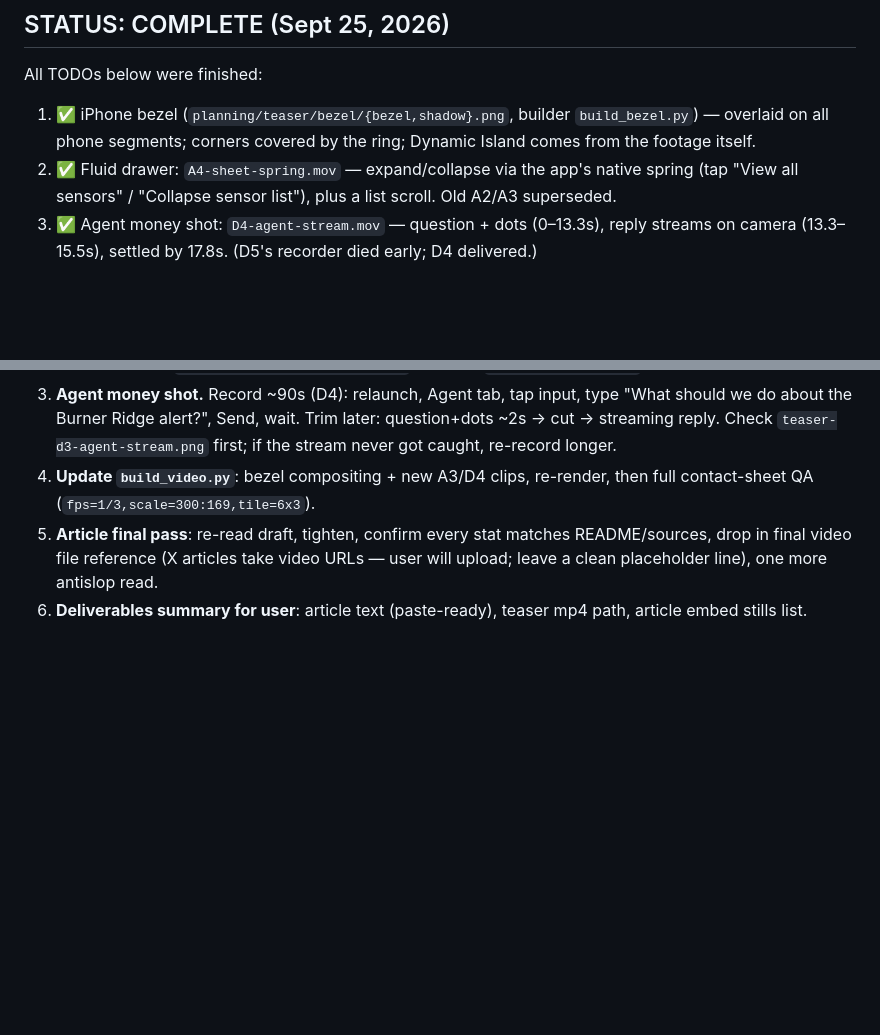
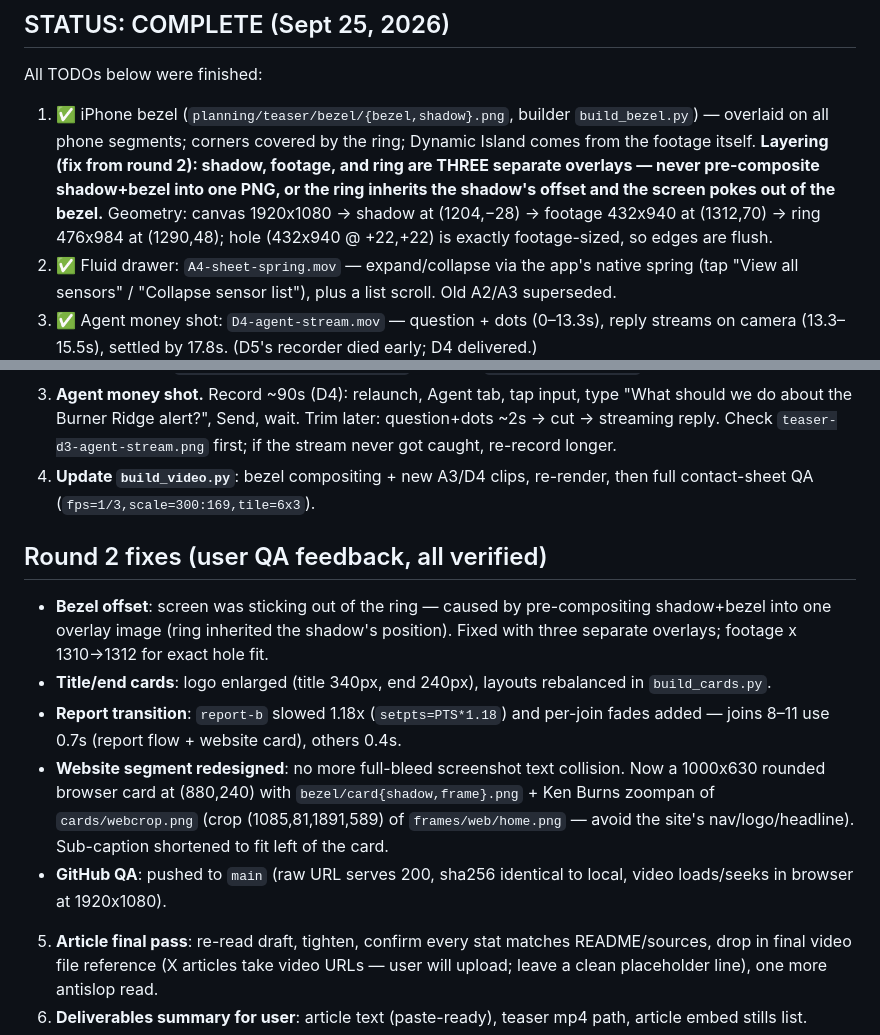
Before and after one commit to aglamadrid19/uintawatch, a Markdown page: planning/teaser/STATUS.md, 2 parts joined by grey strips. GitHub-like rendering; blank space fills up the shorter version.

Commit message:
teaser: document round-2 fixes in STATUS

```diff
--- a/planning/teaser/STATUS.md
+++ b/planning/teaser/STATUS.md
@@ -43,7 +43,7 @@ Session was compacted; this file is the handoff. Working dir: `/Volumes/CrucialX
 
 ## STATUS: COMPLETE (Sept 25, 2026)
 All TODOs below were finished:
-1. ✅ iPhone bezel (`planning/teaser/bezel/{bezel,shadow}.png`, builder `build_bezel.py`) — overlaid on all phone segments; corners covered by the ring; Dynamic Island comes from the footage itself.
+1. ✅ iPhone bezel (`planning/teaser/bezel/{bezel,shadow}.png`, builder `build_bezel.py`) — overlaid on all phone segments; corners covered by the ring; Dynamic Island comes from the footage itself. **Layering (fix from round 2): shadow, footage, and ring are THREE separate overlays — never pre-composite shadow+bezel into one PNG, or the ring inherits the shadow's offset and the screen pokes out of the bezel.** Geometry: canvas 1920x1080 → shadow at (1204,−28) → footage 432x940 at (1312,70) → ring 476x984 at (1290,48); hole (432x940 @ +22,+22) is exactly footage-sized, so edges are flush.
 2. ✅ Fluid drawer: `A4-sheet-spring.mov` — expand/collapse via the app's native spring (tap "View all sensors" / "Collapse sensor list"), plus a list scroll. Old A2/A3 superseded.
 3. ✅ Agent money shot: `D4-agent-stream.mov` — question + dots (0–13.3s), reply streams on camera (13.3–15.5s), settled by 17.8s. (D5's recorder died early; D4 delivered.)
 4. ✅ Final render: `planning/teaser/uintawatch-teaser.mp4` — 55.7s, 1920x1080@30, h264 crf18, silent, ~4.5MB. Full contact-sheet + title/end card QA PASS.
@@ -55,6 +55,13 @@ All TODOs below were finished:
 2. **Re-record drawer fluidly (user-requested).** From Network rest: slow handle drag `./qa swipe 201 495 201 380 1.3` (or staged: several 0.2s small swipes in sequence), settle ~1.5s; optionally add a horizontal carousel swipe `./qa swipe 300 611 80 611 0.9`. Replace `A2-sheet-expand.mov`.
 3. **Agent money shot.** Record ~90s (D4): relaunch, Agent tab, tap input, type "What should we do about the Burner Ridge alert?", Send, wait. Trim later: question+dots ~2s → cut → streaming reply. Check `teaser-d3-agent-stream.png` first; if the stream never got caught, re-record longer.
 4. **Update `build_video.py`**: bezel compositing + new A3/D4 clips, re-render, then full contact-sheet QA (`fps=1/3,scale=300:169,tile=6x3`).
+
+## Round 2 fixes (user QA feedback, all verified)
+- **Bezel offset**: screen was sticking out of the ring — caused by pre-compositing shadow+bezel into one overlay image (ring inherited the shadow's position). Fixed with three separate overlays; footage x 1310→1312 for exact hole fit.
+- **Title/end cards**: logo enlarged (title 340px, end 240px), layouts rebalanced in `build_cards.py`.
+- **Report transition**: `report-b` slowed 1.18x (`setpts=PTS*1.18`) and per-join fades added — joins 8–11 use 0.7s (report flow + website card), others 0.4s.
+- **Website segment redesigned**: no more full-bleed screenshot text collision. Now a 1000x630 rounded browser card at (880,240) with `bezel/card{shadow,frame}.png` + Ken Burns zoompan of `cards/webcrop.png` (crop (1085,81,1891,589) of `frames/web/home.png` — avoid the site's nav/logo/headline). Sub-caption shortened to fit left of the card.
+- **GitHub QA**: pushed to `main` (raw URL serves 200, sha256 identical to local, video loads/seeks in browser at 1920x1080).
 5. **Article final pass**: re-read draft, tighten, confirm every stat matches README/sources, drop in final video file reference (X articles take video URLs — user will upload; leave a clean placeholder line), one more antislop read.
 6. **Deliverables summary for user**: article text (paste-ready), teaser mp4 path, article embed stills list.
 7. **Hygiene** (after all captures): restore units Metric (°C) + Standard map in app Settings; `xcrun simctl status_bar $UDID clear`; the submitted test report stays in the sim's SecureStore (fine).
```
